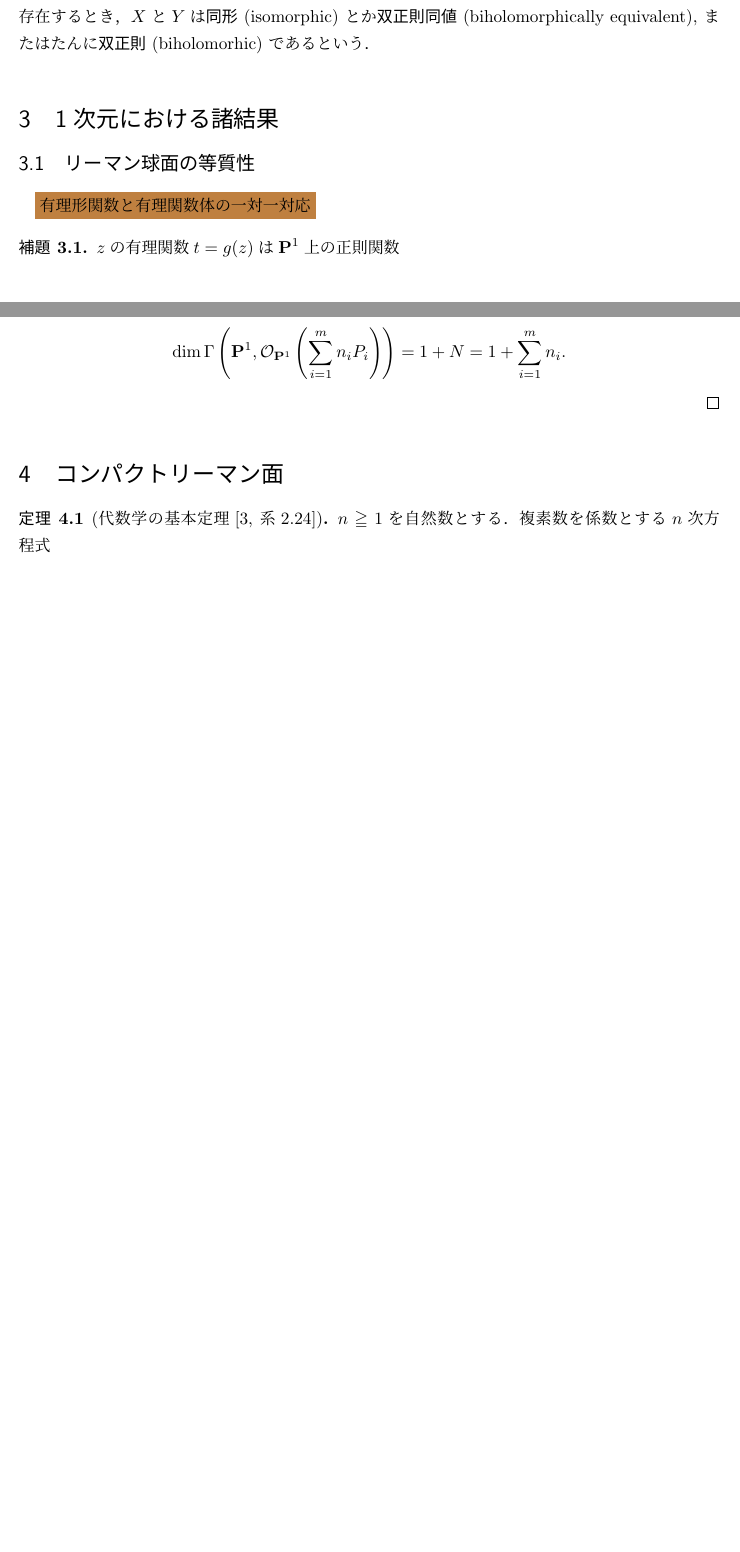
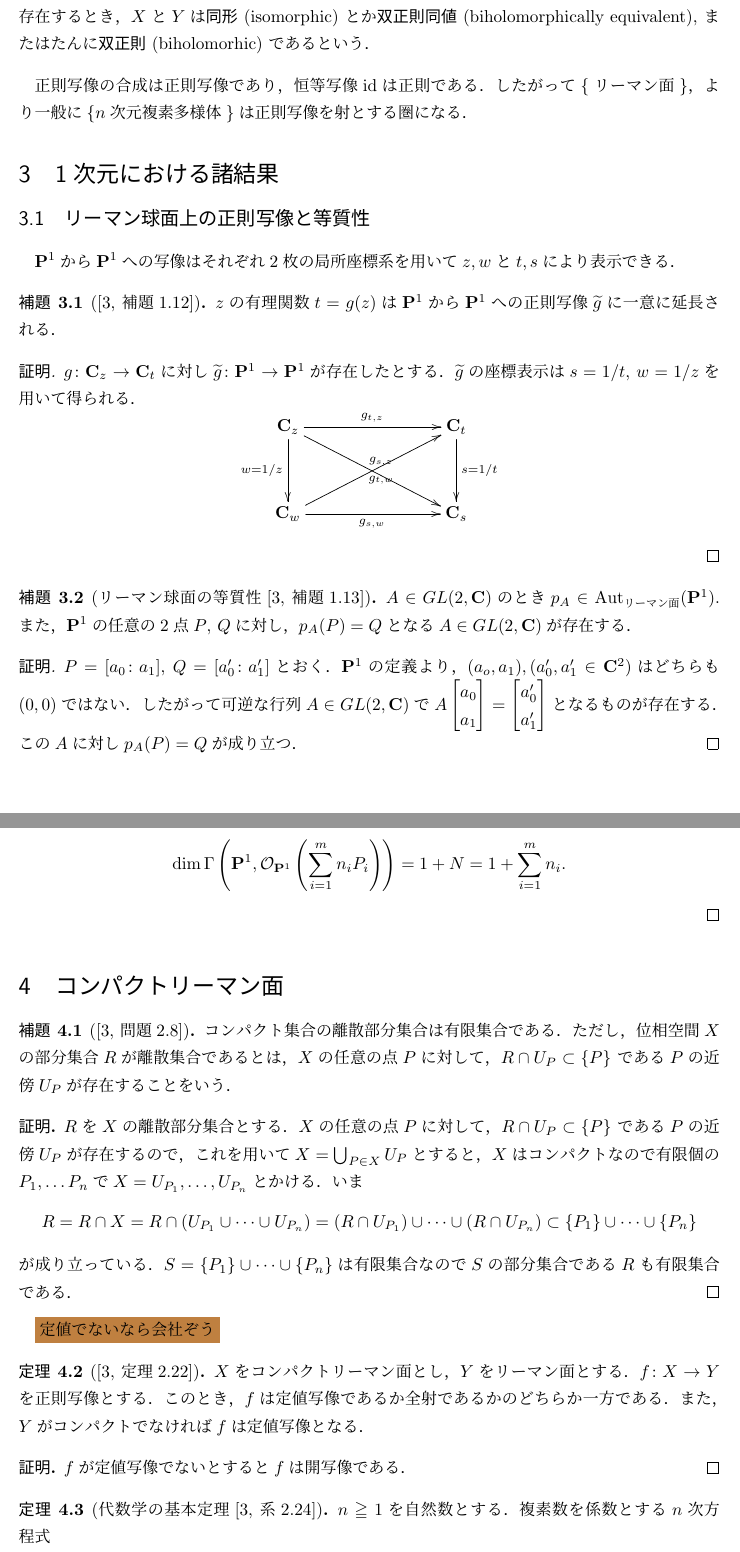
Before and after one commit to Toshi2019/notes, a LaTeX document (riemann/riemann-surface.tex): two parts of pages 10 and 11 of 12 before the commit and two parts of pages 10 and 12 of 13 after it, joined at a grey line, cut so that both start at the same text, the shorter picture padded with empty space. Compiled offline with pLaTeX and dvipdfmx.

Commit message:
add some theorems

```diff
--- a/riemann/riemann-surface.tex
+++ b/riemann/riemann-surface.tex
@@ -228,6 +228,8 @@
 \newcommand{\ded}{\hfill $\blacksquare$}
 \newcommand{\id}{\mathrm{id}}
 \newcommand{\isom}{\overset{\sim}{\longrightarrow}}
+\newcommand{\tTop}{\textsf{Top}}
+
 
 % 自前の定理環境
 %   https://mathlandscape.com/latex-amsthm/
@@ -979,18 +988,65 @@ $\pp^1$のような，台空間がコンパクトなリーマン面を
     またはたんに\textbf{双正則} (biholomorhic) であるという．
 \end{Definition}
 
+正則写像の合成は正則写像であり，恒等写像$\id$は正則である．
+したがって\{リーマン面\}，より一般に\{$n$次元複素多様体\}は
+正則写像を射とする圏になる．
+
 \section{1次元における諸結果}
 
-% $\pp^{1}$の定義
+
 % 有理形関数　と　極の位数
 % 有理関数を延ばせること
-\subsection{リーマン球面の等質性}
 
-\colorbox{brown}{有理形関数と有理関数体の一対一対応}
+\subsection{リーマン球面上の正則写像と等質性}
 
-\begin{Lemma}
-    $z$の有理関数$t=g(z)$は$\pp^1$上の正則関数
+$\pp^1$から$\pp^1$への写像はそれぞれ2枚の局所座標系を用いて
+$z,w$と$t,s$により表示できる．
+\begin{Lemma}[{\cite[補題1.12]{ogs}}]\label{lem:contiP1}
+    $z$の有理関数$t=g(z)$は$\pp^1$から$\pp^1$への
+    正則写像$\widetilde{g}$に一意に延長される．
 \end{Lemma}
+
+\begin{proof}[\textbf{証明}]
+    $g\colon\cc_z\to\cc_t$に
+    対し$\widetilde{g}\colon\pp^1\to\pp^1$が存在したとする．
+    $\widetilde{g}$の座標表示は$s=1/t$, $w=1/z$を用いて得られる．
+    \begin{equation*}
+        \vcenter{\xymatrix@C=36pt@R=36pt{
+        \cc_z
+        \ar@{{}->}[d]_{w=1/z}
+        \ar@{{}->}[rr]^{g_{t,z}}
+        \ar@{{}->}[rrd]^{g_{s,z}}
+        && \cc_t
+        \ar@{{}->}[d]^{s=1/t}
+        \\
+        \cc_w
+        \ar[rr]_{g_{s,w}}
+        \ar@{{}->}[rru]_{g_{t,w}}
+        && \cc_s \ar@{}[lu]
+        }}
+    \end{equation*}
+
+\end{proof}
+
+\begin{Lemma}[リーマン球面の等質性{\cite[補題1.13]{ogs}}]
+    $A\in GL(2,\cc)$のとき
+    $p_A \in \Aut_{\text{リーマン面}}(\pp^1)$.
+    また，$\pp^1$の任意の2点$P$, $Q$に対し，
+    $p_A(P)=Q$となる$A\in GL(2,\cc)$が存在する．
+\end{Lemma}
+
+\begin{proof}[\textbf{証明}]
+    $P=[a_0\colon a_1]$, $Q=[a'_0\colon a'_1]$とおく．
+    $\pp^1$の定義より，$(a_o,a_1), (a'_0,a'_1\in\cc^2)$は
+    どちらも$(0,0)$ではない．したがって可逆な行列$A\in GL(2,\cc)$で
+    $A\begin{bmatrix}
+        a_0\\a_1
+    \end{bmatrix}=\begin{bmatrix}
+        a'_0\\a'_1
+    \end{bmatrix}$となるものが存在する．
+    この$A$に対し$p_A(P)=Q$が成り立つ．
+\end{proof}
 
 \subsection{リーマンロッホの定理}
 
@@ -1072,11 +1128,48 @@ $\pp^1$のような，台空間がコンパクトなリーマン面を
 
 \section{コンパクトリーマン面}
 
+\begin{Lemma}[{\cite[問題2.8]{ogs}}]
+    コンパクト集合の離散部分集合は有限集合である．
+    ただし，位相空間$X$の部分集合$R$が離散集合であるとは，
+    $X$の任意の点$P$に対して，$R\cap U_{P}\subset\{P\}$
+    である$P$の近傍$U_P$が存在することをいう．
+\end{Lemma}
+\begin{proof}[\bf{証明}]
+    $R$を$X$の離散部分集合とする．$X$の
+    任意の点$P$に対して，$R\cap U_{P}\subset\{P\}$
+    である$P$の近傍$U_P$が存在するので，これを
+    用いて$X=\bigcup_{P\in X}U_P$とすると，$X$はコンパクトなので
+    有限個の$P_1,\dots P_n$で$X=U_{P_{1}},\dots,U_{P_{n}}$と
+    かける．いま
+    \begin{align*}
+        R = R\cap X
+        = R\cap \left(U_{P_{1}}\cup\dots\cup U_{P_{n}}\right)
+        = \left(R\cap U_{P_{1}}\right)\cup\dots\cup\left(R\cap U_{P_{n}}\right)
+        \subset \{P_1\}\cup\dots\cup\{P_n\}
+    \end{align*}
+    が成り立っている．
+    $S=\{P_1\}\cup\dots\cup\{P_n\}$は有限集合なので
+    $S$の部分集合である$R$も有限集合である．
+\end{proof}
+
+\colorbox{brown}{定値でないなら会社ぞう}
+
+\begin{Theorem}[{\cite[定理2.22]{ogs}}]
+    $X$をコンパクトリーマン面とし，$Y$をリーマン面とする．
+    $f\colon X\to Y$を正則写像とする．
+    このとき，$f$は定値写像であるか全射であるかのどちらか一方である．
+    また，$Y$がコンパクトでなければ$f$は定値写像となる．
+\end{Theorem}
+
+\begin{proof}[\bf{証明}]
+    $f$が定値写像でないとすると$f$は開写像である．
+\end{proof}
+
 \begin{Theorem}[代数学の基本定理{\cite[系2.24]{ogs}}]
     $n\geqq1$を自然数とする．複素数を係数とする$n$次方程式
-    \begin{align*}
-        a_{0}z^{n}+a_{1}z^{n-1}+\dots +a_{n}=0,\quad a_{0}\neq 0
-    \end{align*}
+    \begin{align}
+        a_{0}z^{n}+a_{1}z^{n-1}+\dots +a_{n}=0,\quad a_{0}\neq 0 \label{eq:thmAlg}
+    \end{align}
     に対し，複素数解$\alpha$が存在する．
 \end{Theorem}
 
```
Also changed, not shown: riemann/riemann-surface.pdf, riemann/riemann-surface.tex (54 more changed lines), 2 other files.
